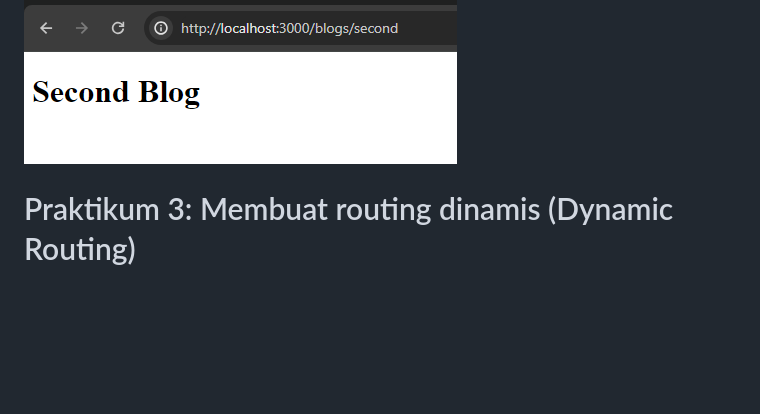
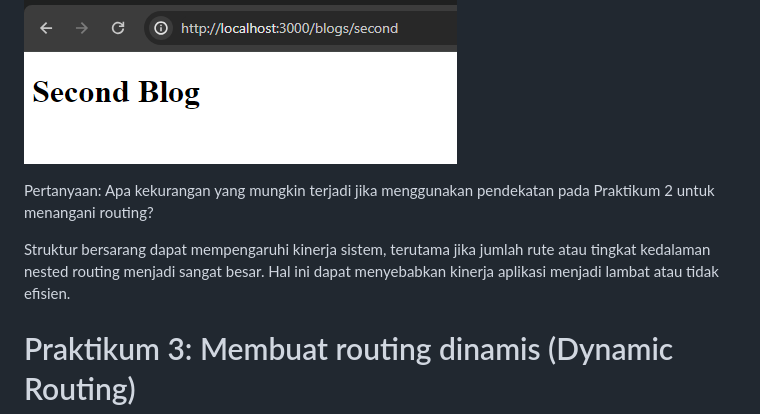
Before and after one commit to fitriameliyana12/-02-react-hello-world, a Markdown page: routing-demo-main/README.md, the part around the change. Drawn GitHub-style; blank space fills up the shorter version.

```diff
--- a/routing-demo-main/README.md
+++ b/routing-demo-main/README.md
@@ -60,6 +60,10 @@ Hasilnya
 
 ![img](/routing-demo-main/img/hasil%20kode%20program%20second%20blogs.PNG)
 
+Pertanyaan: Apa kekurangan yang mungkin terjadi jika menggunakan pendekatan pada Praktikum 2 untuk menangani routing?
+
+Struktur bersarang dapat mempengaruhi kinerja sistem, terutama jika jumlah rute atau tingkat kedalaman nested routing menjadi sangat besar. Hal ini dapat menyebabkan kinerja aplikasi menjadi lambat atau tidak efisien.
+
 
 
 # Praktikum 3: Membuat routing dinamis (Dynamic Routing)
```
